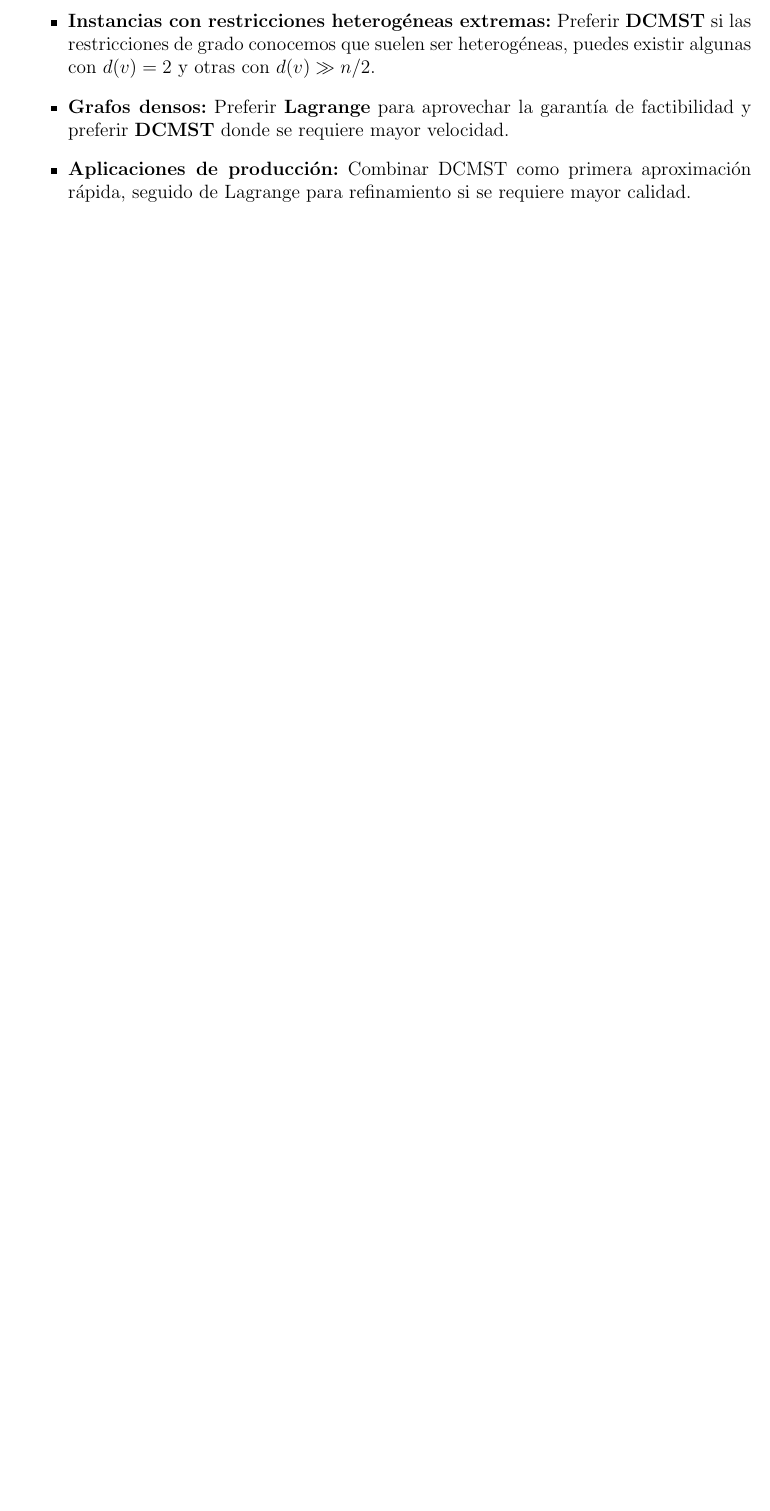
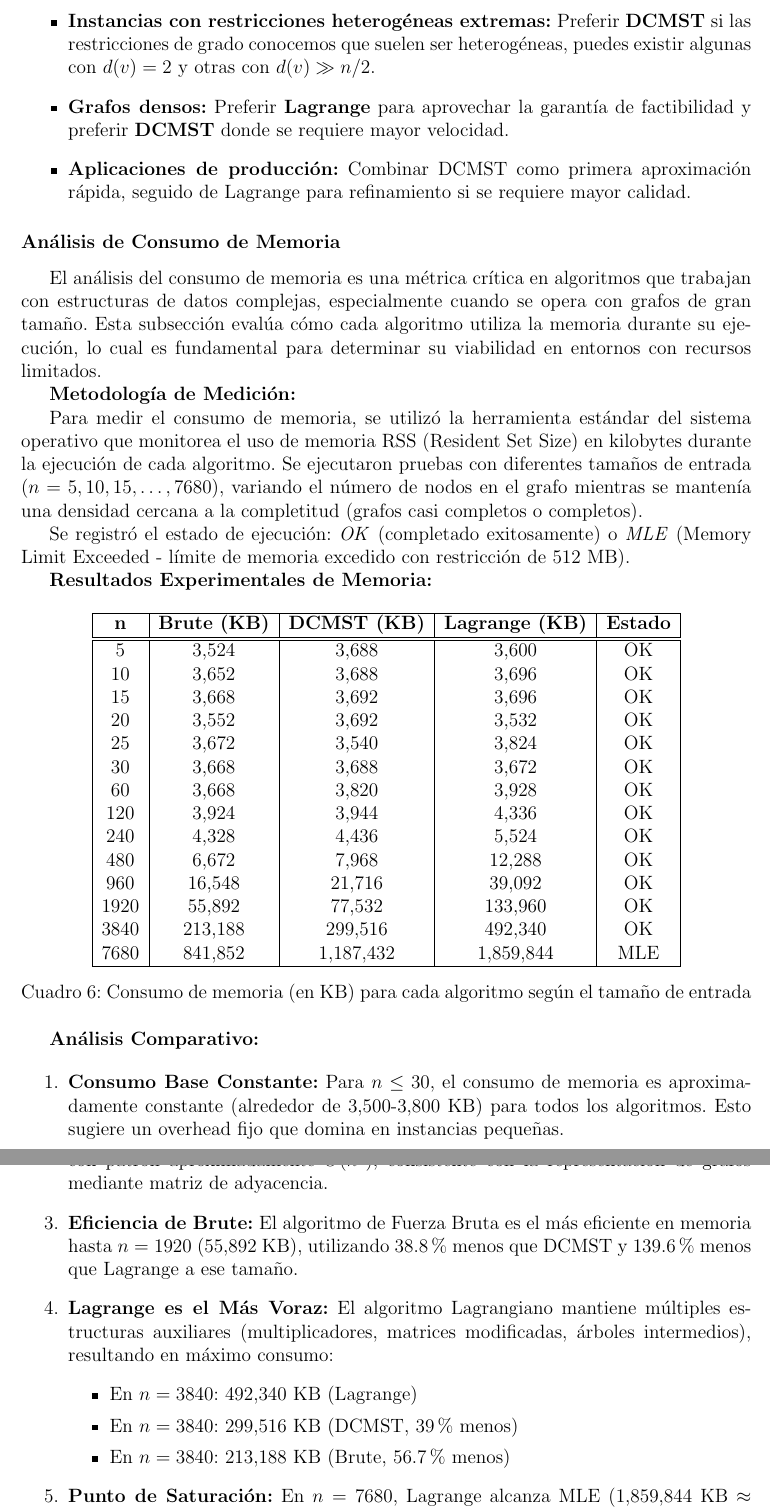
Before and after one commit to kmy-cyber/DAA-Project, a LaTeX document (report/informe_daa.tex): part of page 26 of 26 before the commit and two parts of pages 26 and 27 of 28 after it, the two joined at a grey line, cut so that both start at the same text, the shorter picture padded with empty space. Compiled offline with pdfLaTeX.

Commit message:
add memory_exp

```diff
--- a/report/informe_daa.tex
+++ b/report/informe_daa.tex
@@ -1410,3 +1410,74 @@ Basándose en el análisis experimental:
     rápida, seguido de Lagrange para refinamiento si se requiere mayor calidad.
 
 \end{itemize}
+
+\subsubsection*{Análisis de Consumo de Memoria}
+
+El análisis del consumo de memoria es una métrica crítica en algoritmos que trabajan con estructuras
+de datos complejas, especialmente cuando se opera con grafos de gran tamaño. Esta subsección evalúa cómo
+cada algoritmo utiliza la memoria durante su ejecución, lo cual es fundamental para determinar su
+viabilidad en entornos con recursos limitados.
+
+\textbf{Metodología de Medición:}
+
+Para medir el consumo de memoria, se utilizó la herramienta estándar del sistema operativo que monitorea
+el uso de memoria RSS (Resident Set Size) en kilobytes durante la ejecución de cada algoritmo. Se ejecutaron
+pruebas con diferentes tamaños de entrada $(n = 5, 10, 15, \ldots, 7680)$, variando el número de nodos
+en el grafo mientras se mantenía una densidad cercana a la completitud (grafos casi completos o completos).
+
+Se registró el estado de ejecución: \textit{OK} (completado exitosamente) o \textit{MLE} (Memory Limit Exceeded - límite de
+memoria excedido con restricción de 512 MB).
+
+\textbf{Resultados Experimentales de Memoria:}
+
+\begin{table}[h]
+\centering
+\begin{tabular}{|c|c|c|c|c|}
+\hline
+\textbf{n} & \textbf{Brute (KB)} & \textbf{DCMST (KB)} & \textbf{Lagrange (KB)} & \textbf{Estado} \\
+\hline
+\hline
+5 & 3,524 & 3,688 & 3,600 & OK \\
+10 & 3,652 & 3,688 & 3,696 & OK \\
+15 & 3,668 & 3,692 & 3,696 & OK \\
+20 & 3,552 & 3,692 & 3,532 & OK \\
+25 & 3,672 & 3,540 & 3,824 & OK \\
+30 & 3,668 & 3,688 & 3,672 & OK \\
+60 & 3,668 & 3,820 & 3,928 & OK \\
+120 & 3,924 & 3,944 & 4,336 & OK \\
+240 & 4,328 & 4,436 & 5,524 & OK \\
+480 & 6,672 & 7,968 & 12,288 & OK \\
+960 & 16,548 & 21,716 & 39,092 & OK \\
+1920 & 55,892 & 77,532 & 133,960 & OK \\
+3840 & 213,188 & 299,516 & 492,340 & OK \\
+7680 & 841,852 & 1,187,432 & 1,859,844 & MLE \\
+\hline
+\end{tabular}
+\caption{Consumo de memoria (en KB) para cada algoritmo según el tamaño de entrada}
+\label{table:memory_consumption}
+\end{table}
+
+\textbf{Análisis Comparativo:}
+
+\begin{enumerate}
+    \item \textbf{Consumo Base Constante:} Para $n \leq 30$, el consumo de memoria es aproximadamente
+    constante (alrededor de 3,500-3,800 KB) para todos los algoritmos. Esto sugiere un overhead fijo
+    que domina en instancias pequeñas.
+
+    \item \textbf{Crecimiento Polinómico:} A partir de $n = 60$, el consumo crece observablemente con
+    patrón aproximadamente $O(n^2)$, consistente con la representación de grafos mediante matriz de adyacencia.
+
+    \item \textbf{Eficiencia de Brute:} El algoritmo de Fuerza Bruta es el más eficiente en memoria hasta
+    $n = 1920$ (55,892 KB), utilizando 38.8\% menos que DCMST y 139.6\% menos que Lagrange a ese tamaño.
+
+    \item \textbf{Lagrange es el Más Voraz:} El algoritmo Lagrangiano mantiene múltiples estructuras auxiliares
+    (multiplicadores, matrices modificadas, árboles intermedios), resultando en máximo consumo:
+    \begin{itemize}
+        \item En $n = 3840$: 492,340 KB (Lagrange)
+        \item En $n = 3840$: 299,516 KB (DCMST, 39\% menos)
+        \item En $n = 3840$: 213,188 KB (Brute, 56.7\% menos)
+    \end{itemize}
+
+    \item \textbf{Punto de Saturación:} En $n = 7680$, Lagrange alcanza MLE (1,859,844 KB $\approx$ 1,813 MB,
+    superando el límite de 512 MB). DCMST (1,187 MB) y Brute (841 MB) también superan este límite.
+\end{enumerate}
```
Also changed, not shown: report/informe_daa.pdf, report/informe_daa.tex (54 more changed lines).
